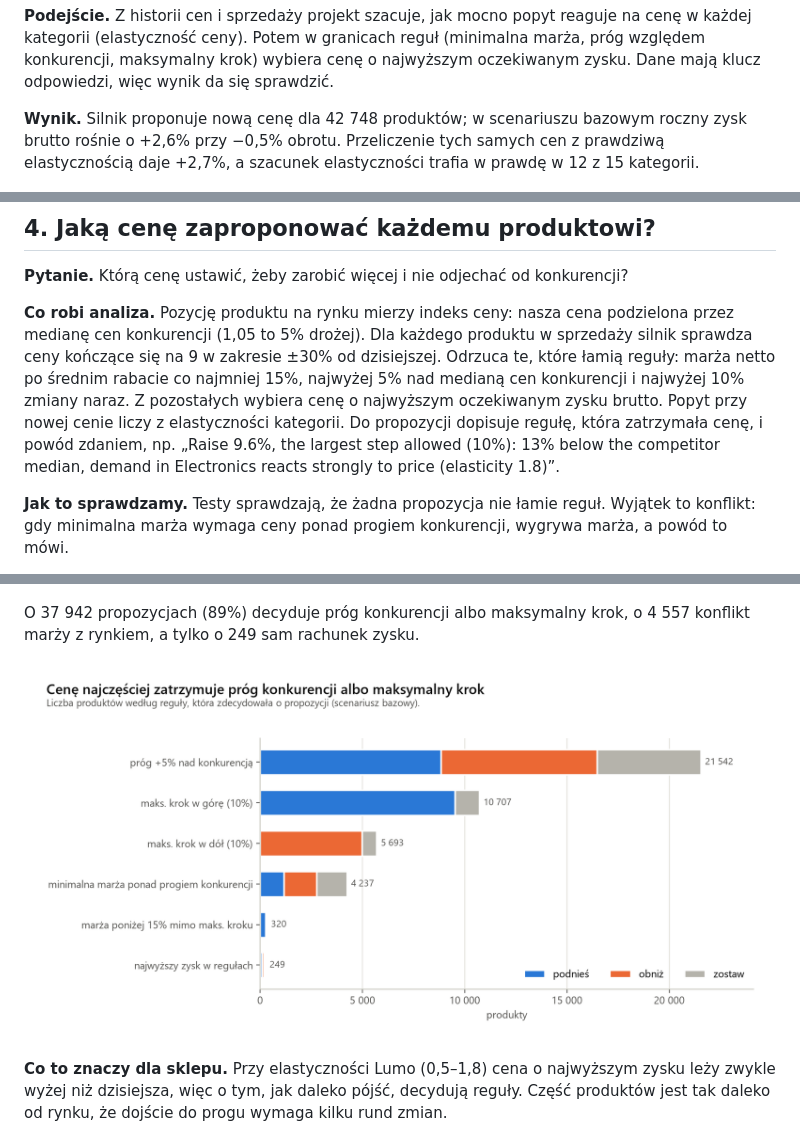
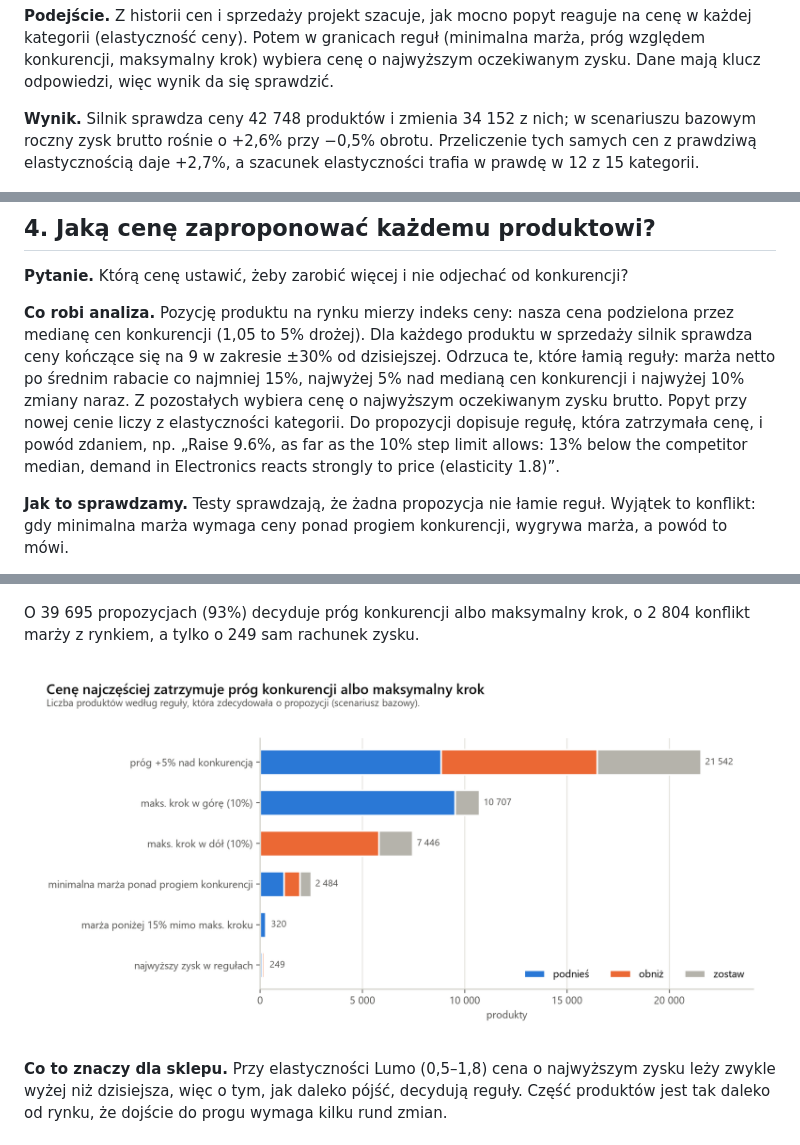
Before and after one commit to tlabedzki/Pricing-Engine, a Markdown page: README.md, 3 parts joined by grey strips. Drawn GitHub-style; pictures changed too: docs/img/decision-rules.png.

Commit message:
Label step-limited proposals correctly and keep shrinkage finite without a signal

```diff
--- a/README.md
+++ b/README.md
@@ -17,9 +17,9 @@ marżę, a podwyżka bez rachunku może zjeść sprzedaż.
 o najwyższym oczekiwanym zysku. Dane mają klucz odpowiedzi, więc wynik da się sprawdzić.
 
 <!-- generated:result -->
-**Wynik.** Silnik proponuje nową cenę dla 42 748 produktów; w scenariuszu bazowym roczny zysk brutto rośnie o +2,6% przy
-−0,5% obrotu. Przeliczenie tych samych cen z prawdziwą elastycznością daje +2,7%, a szacunek elastyczności trafia w
-prawdę w 12 z 15 kategorii.
+**Wynik.** Silnik sprawdza ceny 42 748 produktów i zmienia 34 152 z nich; w scenariuszu bazowym roczny zysk brutto
+rośnie o +2,6% przy −0,5% obrotu. Przeliczenie tych samych cen z prawdziwą elastycznością daje +2,7%, a szacunek
+elastyczności trafia w prawdę w 12 z 15 kategorii.
 <!-- /generated:result -->
 
 ![Aplikacja: reguły cenowe na suwakach z lewej, roczny zysk, obrót i sztuki po zmianie oraz lista propozycji z powodem zmiany ceny](docs/img/app.png)
@@ -102,9 +102,9 @@ sprzedaje się kilka razy w roku. Rabaty niosą znacznie mocniejszy sygnał, wi
 (1,05 to 5% drożej). Dla każdego produktu w sprzedaży silnik sprawdza ceny kończące się na 9 w zakresie ±30% od
 dzisiejszej. Odrzuca te, które łamią reguły: marża netto po średnim rabacie co najmniej 15%, najwyżej 5% nad medianą cen
 konkurencji i najwyżej 10% zmiany naraz. Z pozostałych wybiera cenę o najwyższym oczekiwanym zysku brutto. Popyt przy
-nowej cenie liczy z elastyczności kategorii. Do propozycji dopisuje regułę, która zatrzymała cenę, i powód zdaniem, np.
-„Raise 9.6%, the largest step allowed (10%): 13% below the competitor median, demand in Electronics reacts strongly to
-price (elasticity 1.8)”.
+nowej cenie liczy z elastyczności kategorii. Do propozycji dopisuje regułę, która zatrzymała cenę, i powód zdaniem,
+np. „Raise 9.6%, as far as the 10% step limit allows: 13% below the competitor median, demand in Electronics reacts
+strongly to price (elasticity 1.8)”.
 
 **Jak to sprawdzamy.** Testy sprawdzają, że żadna propozycja nie łamie reguł. Wyjątek to konflikt: gdy minimalna
 marża wymaga ceny ponad progiem konkurencji, wygrywa marża, a powód to mówi.
@@ -117,7 +117,7 @@ konkurencji mieści się dziś 60% produktów z ofertą konkurencji, po zmianach
 
 ![Po zmianach 76% produktów mieści się w progu +5% nad konkurencją](docs/img/price-index.png)
 
-O 37 942 propozycjach (89%) decyduje próg konkurencji albo maksymalny krok, o 4 557 konflikt marży z rynkiem, a tylko o
+O 39 695 propozycjach (93%) decyduje próg konkurencji albo maksymalny krok, o 2 804 konflikt marży z rynkiem, a tylko o
 249 sam rachunek zysku.
 
 ![Cenę najczęściej zatrzymuje próg konkurencji albo maksymalny krok](docs/img/decision-rules.png)
```
Also changed, not shown: other parts of README.md (+7 -7 lines), docs/img/app.png, 6 other files.
